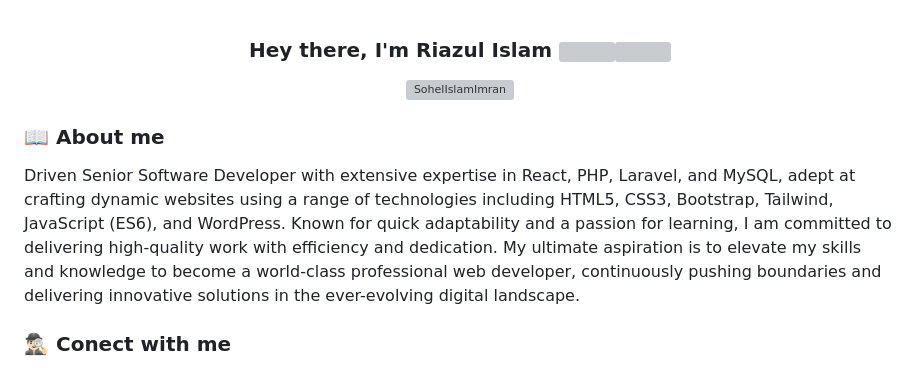
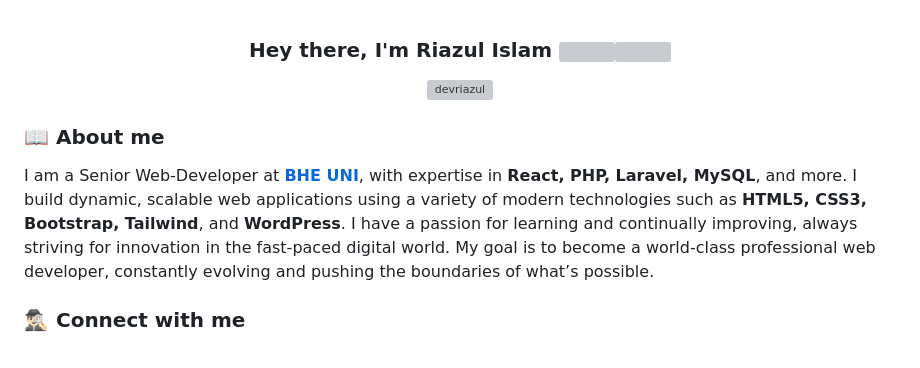
Before and after one commit to devriazul/devriazul, a Markdown page: README.md, the part around one of its changes. Drawn GitHub-style; grey boxes are pictures that could not be loaded.

```diff
--- a/README.md
+++ b/README.md
@@ -1,13 +1,12 @@
-
 <h3 align="center">Hey there, I'm Riazul Islam <img src="https://media.giphy.com/media/hvRJCLFzcasrR4ia7z/giphy.gif" width="28"><img src="https://emojis.slackmojis.com/emojis/images/1531849430/4246/blob-sunglasses.gif?1531849430" width="28"/></h3>
 
 <p align="center">
-<img src="https://komarev.com/ghpvc/?username=SohelIslamImran&label=Profile%20views&color=0e75b6&style=flat" alt="SohelIslamImran" />
+<img src="https://komarev.com/ghpvc/?username=devriazul&label=Profile%20views&color=0e75b6&style=flat" alt="devriazul" />
 </p>
 
 ### 📖 About me
 
-Driven Senior Software Developer with extensive expertise in React, PHP, Laravel, and MySQL, adept at crafting dynamic websites using a range of technologies including HTML5, CSS3, Bootstrap, Tailwind, JavaScript (ES6), and WordPress. Known for quick adaptability and a passion for learning, I am committed to delivering high-quality work with efficiency and dedication. My ultimate aspiration is to elevate my skills and knowledge to become a world-class professional web developer, continuously pushing boundaries and delivering innovative solutions in the ever-evolving digital landscape.
+I am a Senior Web-Developer at <a href="https://bheuni.io" target="_blank">**BHE UNI**</a>, with expertise in **React, PHP, Laravel, MySQL**, and more. I build dynamic, scalable web applications using a variety of modern technologies such as **HTML5, CSS3, Bootstrap, Tailwind**, and **WordPress**. I have a passion for learning and continually improving, always striving for innovation in the fast-paced digital world. My goal is to become a world-class professional web developer, constantly evolving and pushing the boundaries of what’s possible.
 
- ### 🕵🏻‍♂️ Conect with me
+### 🕵🏻‍♂️ Connect with me
 
```
Also changed, not shown: other parts of README.md (+31 -63 lines).
